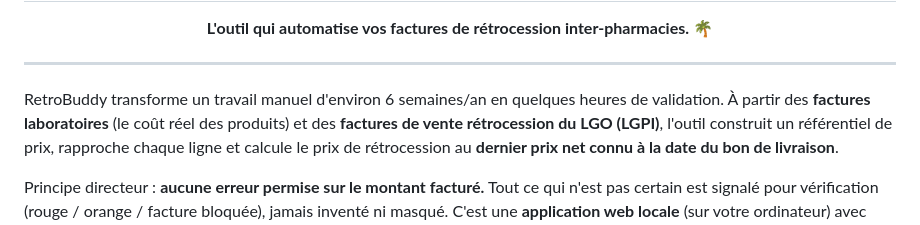
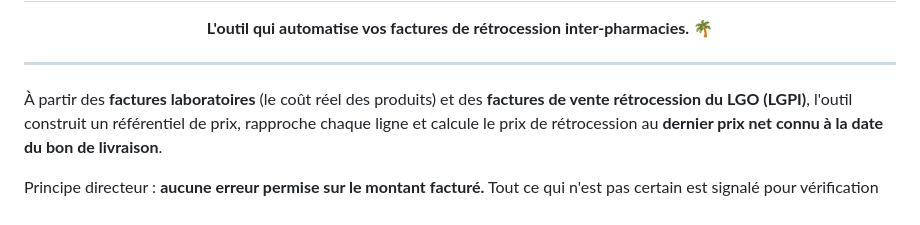
Before and after one commit to jeydead81/RetroBuddy, a Markdown page: README.md, the part around the change. GitHub-like rendering.

```diff
--- a/README.md
+++ b/README.md
@@ -8,8 +8,7 @@
 
 ---
 
-RetroBuddy transforme un travail manuel d'environ 6 semaines/an en quelques heures de
-validation. À partir des **factures laboratoires** (le coût réel des produits) et des
+À partir des **factures laboratoires** (le coût réel des produits) et des
 **factures de vente rétrocession du LGO (LGPI)**, l'outil construit un référentiel de prix,
 rapproche chaque ligne et calcule le prix de rétrocession au **dernier prix net connu à la
 date du bon de livraison**.
```
